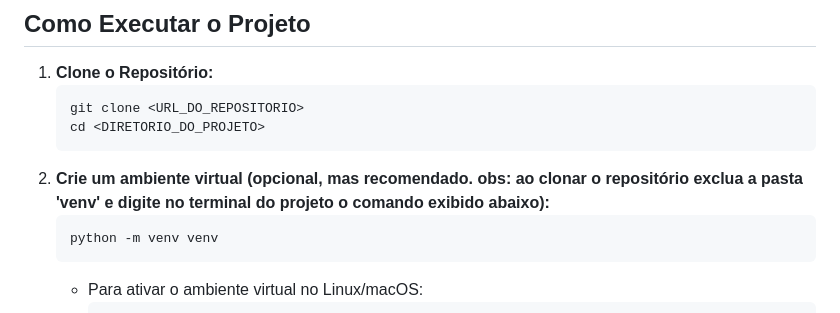
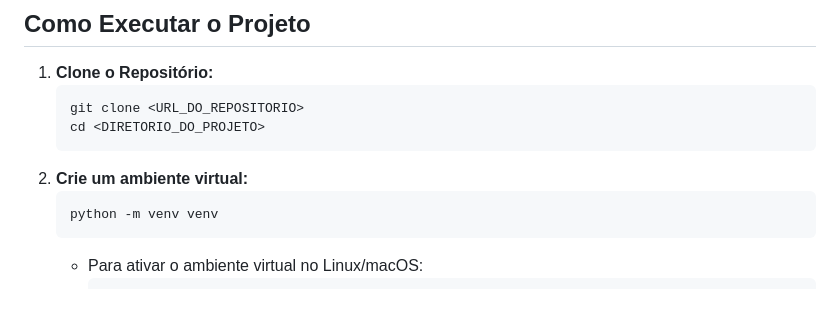
Before and after one commit to clebermarcolino/Diario, a Markdown page: README.md, the part around the change. Drawn GitHub-style.

````diff
--- a/README.md
+++ b/README.md
@@ -46,7 +46,7 @@ Este é um projeto fullstack para um diário pessoal, que permite aos usuários
     git clone <URL_DO_REPOSITORIO>
     cd <DIRETORIO_DO_PROJETO>
     ```
-2.  **Crie um ambiente virtual (opcional, mas recomendado. obs: ao clonar o repositório exclua a pasta 'venv' e digite no terminal do projeto o comando exibido abaixo):**
+2.  **Crie um ambiente virtual:**
     ```bash
     python -m venv venv
     ```
````
